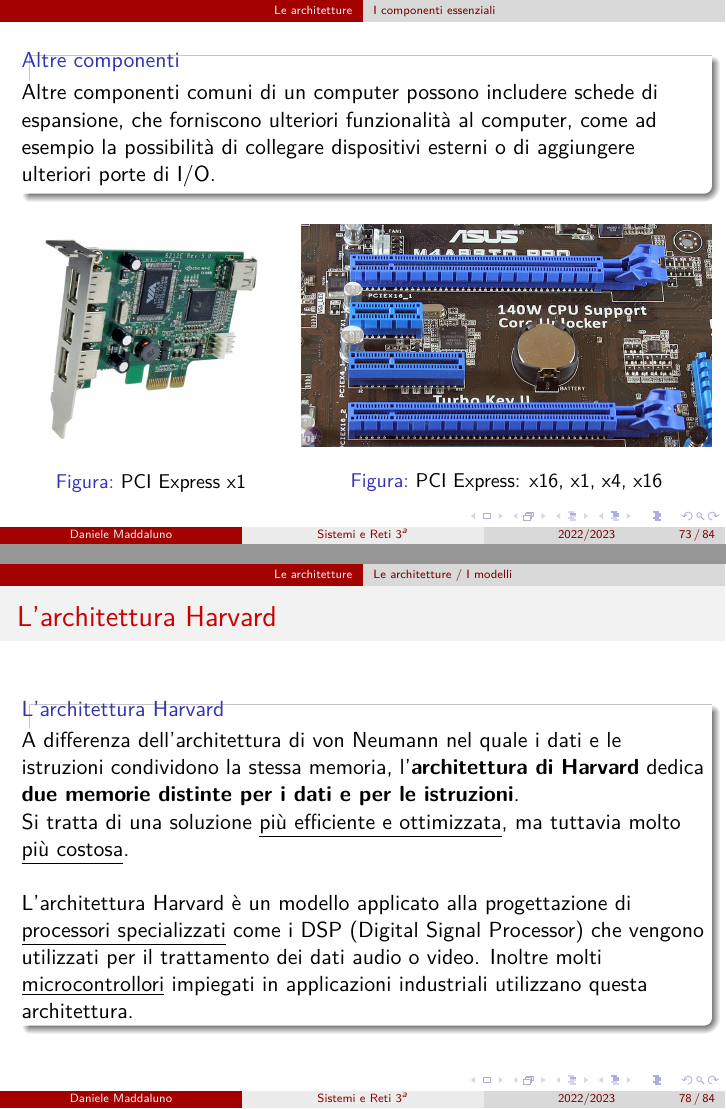
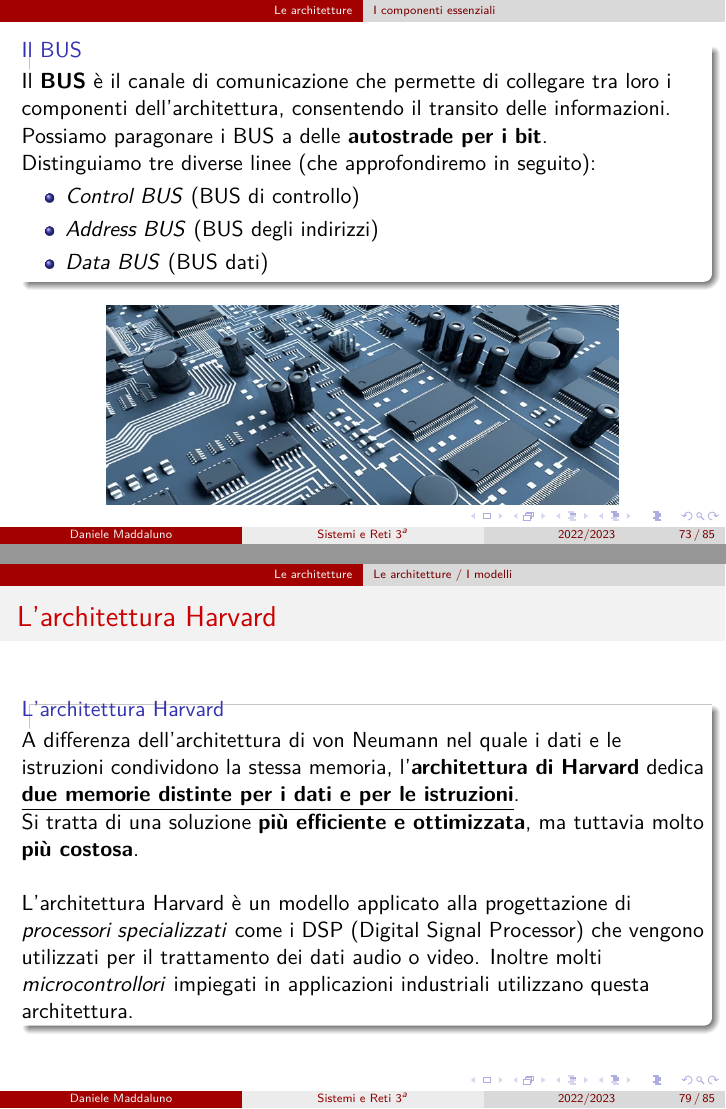
Before and after one commit to danielemaddaluno/school-sistemi3, LaTeX slides (slides/presentation.tex, which reads slides/3_architetture.tex): pages 88 and 94 of 101 before the commit and pages 88 and 95 of 102 after it, joined at a grey line. Compiled offline with pdfLaTeX.

Commit message:
Added BUS slide

```diff
--- a/slides/3_architetture.tex
+++ b/slides/3_architetture.tex
@@ -131,6 +132,33 @@
 \end{frame}
 
 
+\subsubsection[Il BUS]{Il BUS}
+\begin{frame}
+%	\frametitle{L'architettura di un computer}
+
+	\begin{block}{Il BUS}
+		Il \textbf{BUS} è il canale di comunicazione che permette di collegare tra loro i componenti dell’architettura, consentendo il transito delle informazioni.\\
+		Possiamo paragonare i BUS a delle \textbf{autostrade per i bit}.\\
+		Distinguiamo tre diverse linee (che approfondiremo in seguito):
+		\begin{itemize}
+			\item \textit{Control BUS} (BUS di controllo)
+			\item \textit{Address BUS} (BUS degli indirizzi)
+			\item \textit{Data BUS} (BUS dati)
+		\end{itemize}
+
+	\end{block}
+
+	\begin{figure}[!htbp]
+		\centering
+		%\advance\leftskip-0.25cm
+		\includegraphics[width=0.75\linewidth]{images/3_architetture/bus.jpg}
+%		\caption{}
+%		\label{fig:architectures_bus}
+	\end{figure}
+
+\end{frame}
+
+
 \begin{frame}
 %	\frametitle{L'architettura di un computer}
 
@@ -254,9 +283,9 @@
 	\frametitle{L'architettura Harvard}
 
 	\begin{block}{L'architettura Harvard}
-		A differenza dell'architettura di von Neumann nel quale i dati e le istruzioni condividono la stessa memoria, l'\textbf{architettura di Harvard} dedica \textbf{due memorie distinte per i dati e per le istruzioni}.\\
-		Si tratta di una soluzione \underline{più efficiente e ottimizzata}, ma tuttavia molto \underline{più costosa}.\\~\\
-		L'architettura Harvard è un modello applicato alla progettazione di 	\underline{processori specializzati} come i DSP (Digital Signal Processor) che vengono utilizzati per il trattamento dei dati audio o video. Inoltre molti \underline{microcontrollori} impiegati in applicazioni industriali utilizzano questa architettura.
+		A differenza dell'architettura di von Neumann nel quale i dati e le istruzioni condividono la stessa memoria, l'\textbf{architettura di Harvard} dedica \underline{\textbf{due memorie distinte per i dati e per le istruzioni}}.\\
+		Si tratta di una soluzione \textbf{più efficiente e ottimizzata}, ma tuttavia molto \textbf{più costosa}.\\~\\
+		L'architettura Harvard è un modello applicato alla progettazione di 	\textit{processori specializzati} come i DSP (Digital Signal Processor) che vengono utilizzati per il trattamento dei dati audio o video. Inoltre molti \textit{microcontrollori} impiegati in applicazioni industriali utilizzano questa architettura.
 	\end{block}
 
 
```
Also changed, not shown: slides/1_i_sistemi.tex (+2 -2 lines), slides/images/1_i_sistemi/logic_gates_not_and_or.pdf (added), slides/images/1_i_sistemi/ports.png (deleted), slides/images/3_architetture/bus.jpg (added), slides/3_architetture.tex (4 more changed lines), 1 other file.
